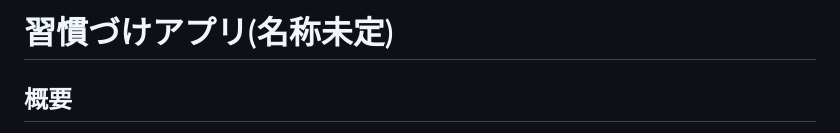
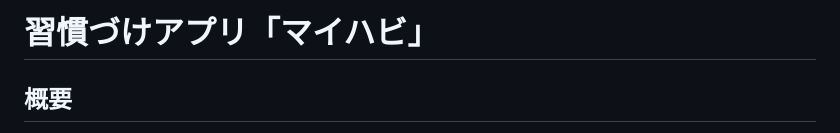
Before and after one commit to kokoa454/To-do-app, a Markdown page: README.md, the part around the change. GitHub-like rendering.

```diff
--- a/README.md
+++ b/README.md
@@ -1,4 +1,4 @@
-# 習慣づけアプリ(名称未定)
+# 習慣づけアプリ「マイハビ」
 
 ## 概要
 このアプリは、リマインダー/日・週・月ごとによるTo-Do/ゲームの3つの要素を含んだ、子ども向けシングルページアプリケーション(SPA)です。
```
